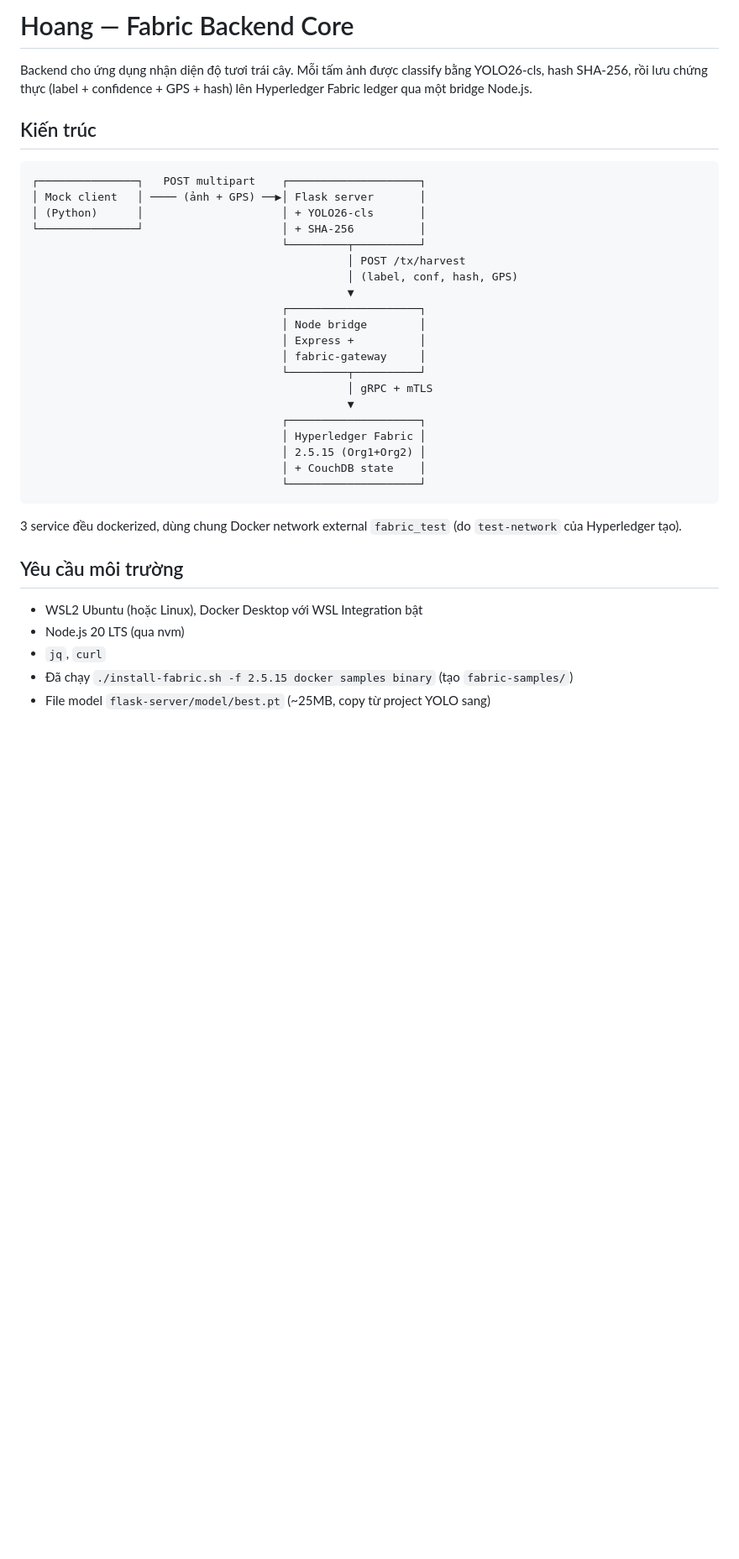
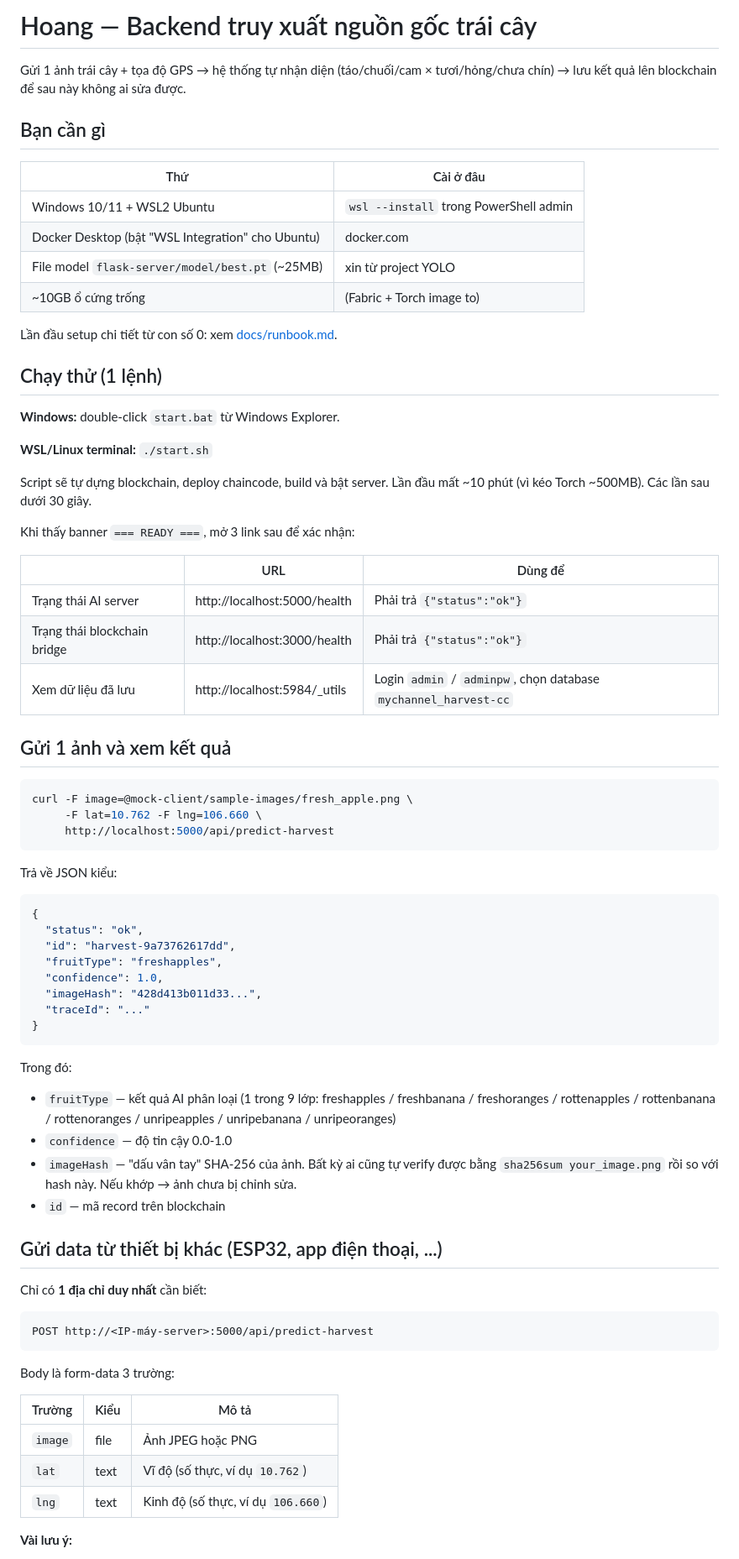
Before and after one commit to datlong30000/Hyperledger_Fabric_Server, a Markdown page: README.md, the part around one of its changes. Shown at 84% size. Drawn GitHub-style; blank space fills up the shorter version.

````diff
--- a/README.md
+++ b/README.md
@@ -1,39 +1,76 @@
-# Hoang — Fabric Backend Core
+# Hoang — Backend truy xuất nguồn gốc trái cây
 
-Backend cho ứng dụng nhận diện độ tươi trái cây. Mỗi tấm ảnh được classify bằng YOLO26-cls, hash SHA-256, rồi lưu chứng thực (label + confidence + GPS + hash) lên Hyperledger Fabric ledger qua một bridge Node.js.
+Gửi 1 ảnh trái cây + tọa độ GPS → hệ thống tự nhận diện (táo/chuối/cam × tươi/hỏng/chưa chín) → lưu kết quả lên blockchain để sau này không ai sửa được.
 
-## Kiến trúc
+## Bạn cần gì
+
+| Thứ | Cài ở đâu |
+|---|---|
+| Windows 10/11 + WSL2 Ubuntu | `wsl --install` trong PowerShell admin |
+| Docker Desktop (bật "WSL Integration" cho Ubuntu) | docker.com |
+| File model `flask-server/model/best.pt` (~25MB) | xin từ project YOLO |
+| ~10GB ổ cứng trống | (Fabric + Torch image to) |
+
+Lần đầu setup chi tiết từ con số 0: xem [docs/runbook.md](docs/runbook.md).
+
+## Chạy thử (1 lệnh)
+
+**Windows:** double-click `start.bat` từ Windows Explorer.
+
+**WSL/Linux terminal:** `./start.sh`
+
+Script sẽ tự dựng blockchain, deploy chaincode, build và bật server. Lần đầu mất ~10 phút (vì kéo Torch ~500MB). Các lần sau dưới 30 giây.
+
+Khi thấy banner `=== READY ===`, mở 3 link sau để xác nhận:
+
+| | URL | Dùng để |
+|---|---|---|
+| Trạng thái AI server | http://localhost:5000/health | Phải trả `{"status":"ok"}` |
+| Trạng thái blockchain bridge | http://localhost:3000/health | Phải trả `{"status":"ok"}` |
+| Xem dữ liệu đã lưu | http://localhost:5984/_utils | Login `admin` / `adminpw`, chọn database `mychannel_harvest-cc` |
+
+## Gửi 1 ảnh và xem kết quả
+
+```bash
+curl -F image=@mock-client/sample-images/fresh_apple.png \
+     -F lat=10.762 -F lng=106.660 \
+     http://localhost:5000/api/predict-harvest
+```
+
+Trả về JSON kiểu:
+
+```json
+{
+  "status": "ok",
+  "id": "harvest-9a73762617dd",
+  "fruitType": "freshapples",
+  "confidence": 1.0,
+  "imageHash": "428d413b011d33...",
+  "traceId": "..."
+}
+```
+
+Trong đó:
+- `fruitType` — kết quả AI phân loại (1 trong 9 lớp: freshapples / freshbanana / freshoranges / rottenapples / rottenbanana / rottenoranges / unripeapples / unripebanana / unripeoranges)
+- `confidence` — độ tin cậy 0.0-1.0
+- `imageHash` — "dấu vân tay" SHA-256 của ảnh. Bất kỳ ai cũng tự verify được bằng `sha256sum your_image.png` rồi so với hash này. Nếu khớp → ảnh chưa bị chỉnh sửa.
+- `id` — mã record trên blockchain
+
+## Gửi data từ thiết bị khác (ESP32, app điện thoại, ...)
+
+Chỉ có **1 địa chỉ duy nhất** cần biết:
 
 ```
-┌───────────────┐   POST multipart    ┌────────────────────┐
-│ Mock client   │ ──── (ảnh + GPS) ──▶│ Flask server       │
-│ (Python)      │                     │ + YOLO26-cls       │
-└───────────────┘                     │ + SHA-256          │
-                                      └─────────┬──────────┘
-                                                │ POST /tx/harvest
-                                                │ (label, conf, hash, GPS)
-                                                ▼
-                                      ┌────────────────────┐
-                                      │ Node bridge        │
-                                      │ Express +          │
-                                      │ fabric-gateway     │
-                                      └─────────┬──────────┘
-                                                │ gRPC + mTLS
-                                                ▼
-                                      ┌────────────────────┐
-                                      │ Hyperledger Fabric │
-                                      │ 2.5.15 (Org1+Org2) │
-                                      │ + CouchDB state    │
-                                      └────────────────────┘
+POST http://<IP-máy-server>:5000/api/predict-harvest
 ```
 
-3 service đều dockerized, dùng chung Docker network external `fabric_test` (do `test-network` của Hyperledger tạo).
+Body là form-data 3 trường:
 
-## Yêu cầu môi trường
+| Trường | Kiểu | Mô tả |
+|---|---|---|
+| `image` | file | Ảnh JPEG hoặc PNG |
+| `lat`   | text | Vĩ độ (số thực, ví dụ `10.762`) |
+| `lng`   | text | Kinh độ (số thực, ví dụ `106.660`) |
 
-- WSL2 Ubuntu (hoặc Linux), Docker Desktop với WSL Integration bật
-- Node.js 20 LTS (qua nvm)
-- `jq`, `curl`
-- Đã chạy `./install-fabric.sh -f 2.5.15 docker samples binary` (tạo `fabric-samples/`)
-- File model `flask-server/model/best.pt` (~25MB, copy từ project YOLO sang)
+**Vài lưu ý:**
 
````
Also changed, not shown: other parts of README.md (+37 -67 lines), docs/architecture.md (+82 -119 lines).
